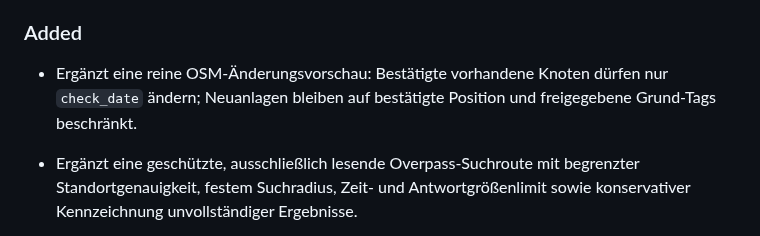
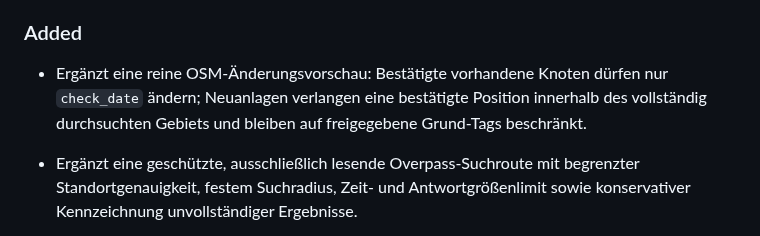
Before and after one commit to FrnkMrz/AEDjaeger, a Markdown page: CHANGELOG.md, the part around the change. Rendered like a GitHub page.

Commit message:
fix: keep new AED previews inside searched area

```diff
--- a/CHANGELOG.md
+++ b/CHANGELOG.md
@@ -25,7 +25,7 @@ Alle relevanten Änderungen an AEDjaeger werden hier nachvollziehbar festgehalte
 
 ### Added
 
-- Ergänzt eine reine OSM-Änderungsvorschau: Bestätigte vorhandene Knoten dürfen nur `check_date` ändern; Neuanlagen bleiben auf bestätigte Position und freigegebene Grund-Tags beschränkt.
+- Ergänzt eine reine OSM-Änderungsvorschau: Bestätigte vorhandene Knoten dürfen nur `check_date` ändern; Neuanlagen verlangen eine bestätigte Position innerhalb des vollständig durchsuchten Gebiets und bleiben auf freigegebene Grund-Tags beschränkt.
 - Ergänzt eine geschützte, ausschließlich lesende Overpass-Suchroute mit begrenzter Standortgenauigkeit, festem Suchradius, Zeit- und Antwortgrößenlimit sowie konservativer Kennzeichnung unvollständiger Ergebnisse.
 - Verbindet die Fotoanalyse mit der geschützten Umgebungssuche: Der angemeldete Nutzer startet die einmalige Standortabfrage ausdrücklich, sieht mögliche OSM-Treffer und erhält auch bei fehlender oder unvollständiger Suche keinen automatischen Neuanlage- oder Schreibvorgang.
 - Verbindet die Fotooberfläche über eine ausdrückliche Nutzeraktion mit der geschützten GPT-6-Luna-Analyse: Bilder werden lokal verkleinert und neu kodiert, KI-Antworten erneut validiert und nur als Beobachtung angezeigt; die App löst keine OSM-Änderung aus.
```
